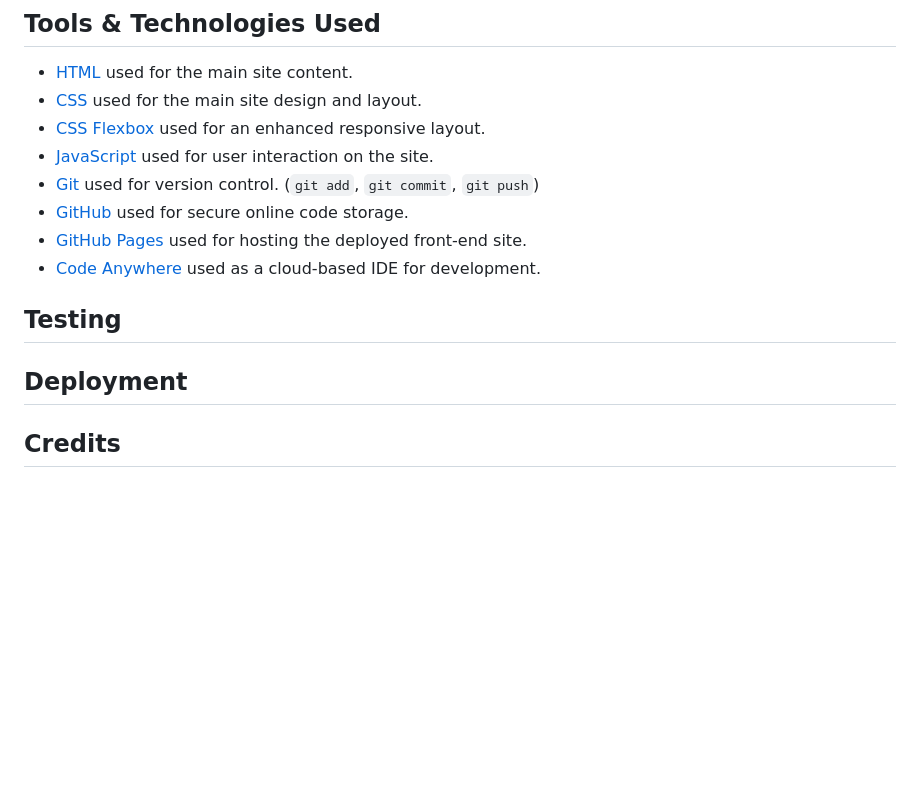
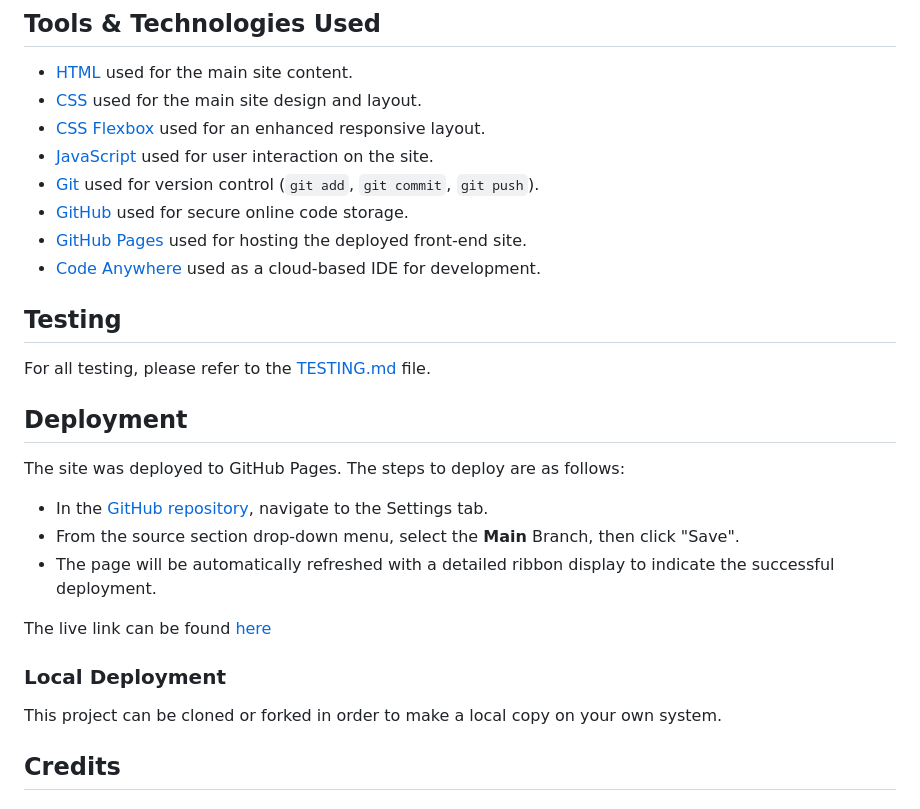
Before and after one commit to Nic-Wallace/botanical-search, a Markdown page: README.md, the part around the change. GitHub-like rendering; blank space fills up the shorter version.

Commit message:
Update README with testing and deployment

```diff
--- a/README.md
+++ b/README.md
@@ -85,14 +85,27 @@ The quiz is kept in the center of the page so everything is clearly visible to t
 - [CSS](https://en.wikipedia.org/wiki/CSS) used for the main site design and layout.
 - [CSS Flexbox](https://www.w3schools.com/css/css3_flexbox.asp) used for an enhanced responsive layout.
 - [JavaScript](https://www.javascript.com) used for user interaction on the site.
-- [Git](https://git-scm.com) used for version control. (`git add`, `git commit`, `git push`)
+- [Git](https://git-scm.com) used for version control (`git add`, `git commit`, `git push`).
 - [GitHub](https://github.com) used for secure online code storage.
 - [GitHub Pages](https://pages.github.com) used for hosting the deployed front-end site.
 - [Code Anywhere](https://app.codeanywhere.com/) used as a cloud-based IDE for development.
 
 ## Testing
 
+For all testing, please refer to the [TESTING.md](TESTING.md) file.
+
 ## Deployment
+
+The site was deployed to GitHub Pages. The steps to deploy are as follows:
+- In the [GitHub repository](https://github.com/Nic-Wallace/botanical-search), navigate to the Settings tab.
+- From the source section drop-down menu, select the **Main** Branch, then click "Save".
+- The page will be automatically refreshed with a detailed ribbon display to indicate the successful deployment.
+
+The live link can be found [here](https://nic-wallace.github.io/botanical-search)
+
+### Local Deployment
+
+This project can be cloned or forked in order to make a local copy on your own system.
 
 ## Credits
 
```
Also changed, not shown: TESTING.md (added).
